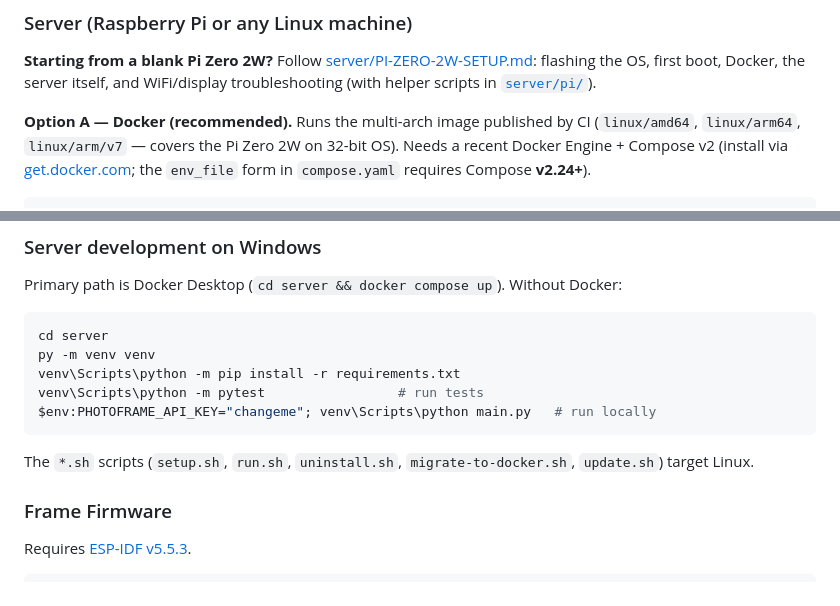
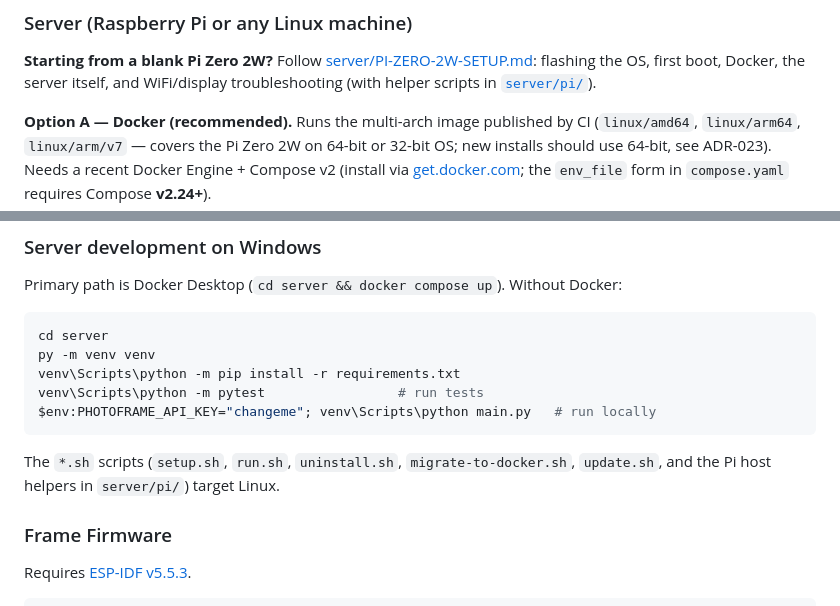
Before and after one commit to lukesmithuk/esp32-simple-picture-frame, a Markdown page: README.md, 2 parts joined by grey strips. Rendered like a GitHub page.

````diff
--- a/README.md
+++ b/README.md
@@ -33,7 +33,8 @@ flashing the OS, first boot, Docker, the server itself, and WiFi/display
 troubleshooting (with helper scripts in [`server/pi/`](server/pi/)).
 
 **Option A — Docker (recommended).** Runs the multi-arch image published by CI
-(`linux/amd64`, `linux/arm64`, `linux/arm/v7` — covers the Pi Zero 2W on 32-bit OS).
+(`linux/amd64`, `linux/arm64`, `linux/arm/v7` — covers the Pi Zero 2W on 64-bit or 32-bit OS;
+new installs should use 64-bit, see ADR-023).
 Needs a recent Docker Engine + Compose v2 (install via [get.docker.com](https://get.docker.com);
 the `env_file` form in `compose.yaml` requires Compose **v2.24+**).
 
@@ -136,7 +137,7 @@ venv\Scripts\python -m pytest                 # run tests
 $env:PHOTOFRAME_API_KEY="changeme"; venv\Scripts\python main.py   # run locally
 ```
 
-The `*.sh` scripts (`setup.sh`, `run.sh`, `uninstall.sh`, `migrate-to-docker.sh`, `update.sh`) target Linux.
+The `*.sh` scripts (`setup.sh`, `run.sh`, `uninstall.sh`, `migrate-to-docker.sh`, `update.sh`, and the Pi host helpers in `server/pi/`) target Linux.
 
 ### Frame Firmware
 
````
Also changed, not shown: DECISIONS.md (+27 -0 lines), server/PI-ZERO-2W-SETUP.md (+2 -1 lines).
